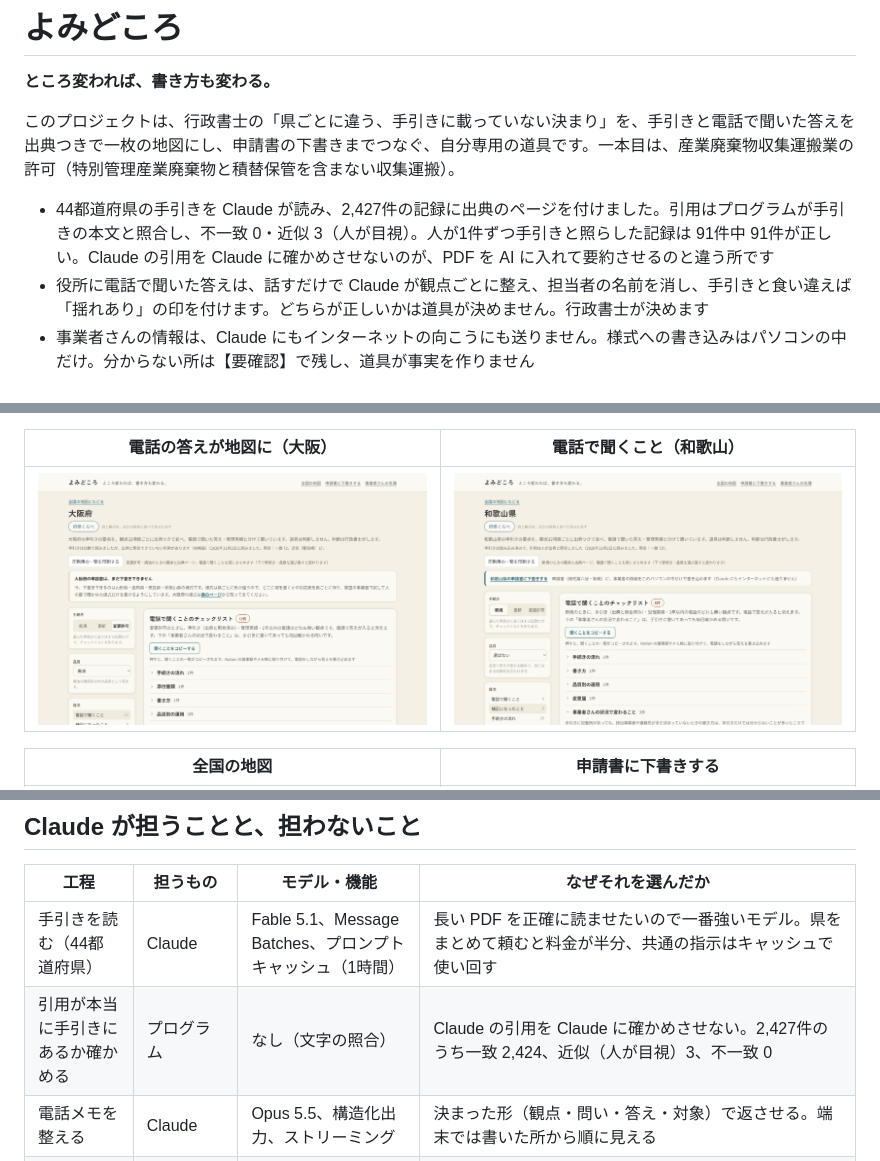
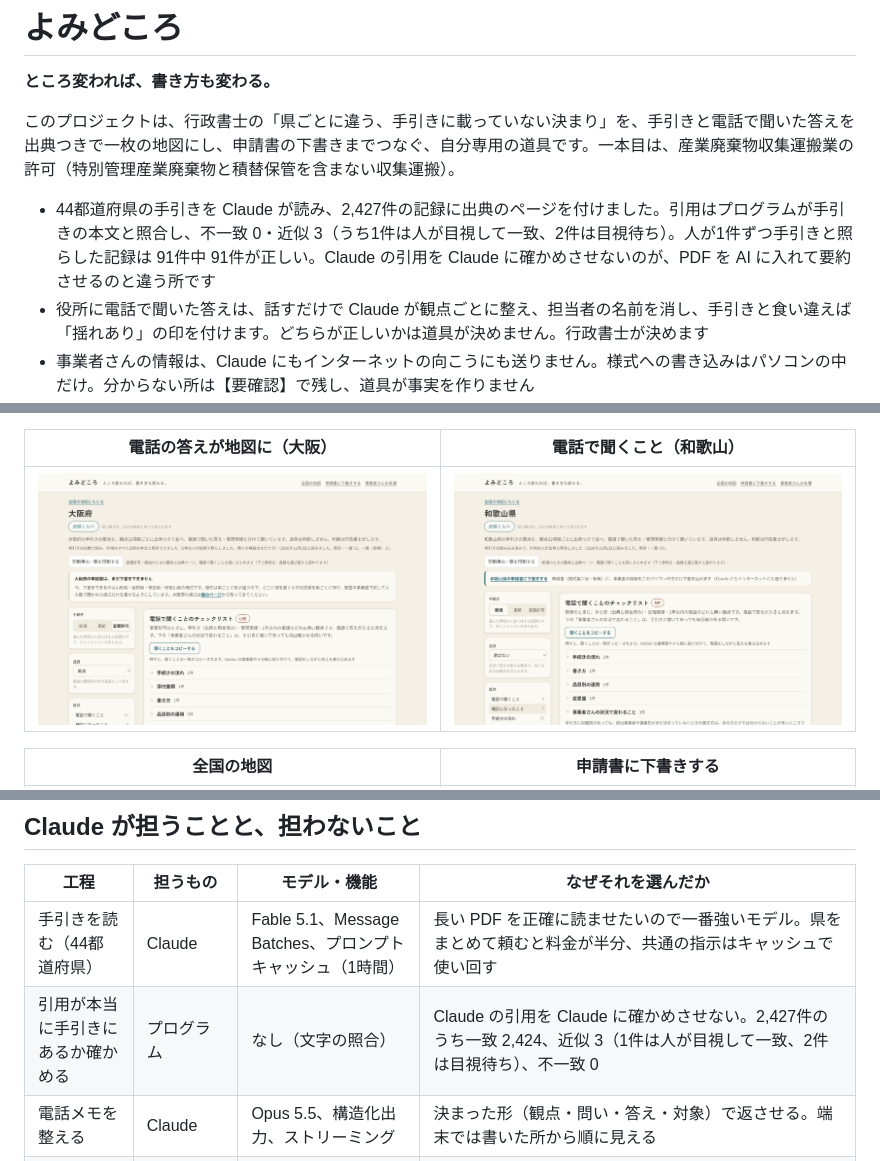
Before and after one commit to milike3175/yomidokoro, a Markdown page: README.md, 3 parts joined by grey strips. Rendered like a GitHub page; pictures changed too: docs/画面/大阪_電話の答えが地図に.png.

```diff
--- a/README.md
+++ b/README.md
@@ -5,7 +5,7 @@
 
 このプロジェクトは、行政書士の「県ごとに違う、手引きに載っていない決まり」を、手引きと電話で聞いた答えを出典つきで一枚の地図にし、申請書の下書きまでつなぐ、自分専用の道具です。一本目は、産業廃棄物収集運搬業の許可（特別管理産業廃棄物と積替保管を含まない収集運搬）。
 
-- 44都道府県の手引きを Claude が読み、2,427件の記録に出典のページを付けました。引用はプログラムが手引きの本文と照合し、不一致 0・近似 3（人が目視）。人が1件ずつ手引きと照らした記録は 91件中 91件が正しい。Claude の引用を Claude に確かめさせないのが、PDF を AI に入れて要約させるのと違う所です
+- 44都道府県の手引きを Claude が読み、2,427件の記録に出典のページを付けました。引用はプログラムが手引きの本文と照合し、不一致 0・近似 3（うち1件は人が目視して一致、2件は目視待ち）。人が1件ずつ手引きと照らした記録は 91件中 91件が正しい。Claude の引用を Claude に確かめさせないのが、PDF を AI に入れて要約させるのと違う所です
 - 役所に電話で聞いた答えは、話すだけで Claude が観点ごとに整え、担当者の名前を消し、手引きと食い違えば「揺れあり」の印を付けます。どちらが正しいかは道具が決めません。行政書士が決めます
 - 事業者さんの情報は、Claude にもインターネットの向こうにも送りません。様式への書き込みはパソコンの中だけ。分からない所は【要確認】で残し、道具が事実を作りません
 
@@ -57,7 +56,7 @@
 | 工程 | 担うもの | モデル・機能 | なぜそれを選んだか |
 |---|---|---|---|
 | 手引きを読む（44都道府県） | Claude | Fable 5.1、Message Batches、プロンプトキャッシュ（1時間） | 長い PDF を正確に読ませたいので一番強いモデル。県をまとめて頼むと料金が半分、共通の指示はキャッシュで使い回す |
-| 引用が本当に手引きにあるか確かめる | プログラム | なし（文字の照合） | Claude の引用を Claude に確かめさせない。2,427件のうち一致 2,424、近似（人が目視）3、不一致 0 |
+| 引用が本当に手引きにあるか確かめる | プログラム | なし（文字の照合） | Claude の引用を Claude に確かめさせない。2,427件のうち一致 2,424、近似 3（1件は人が目視して一致、2件は目視待ち）、不一致 0 |
 | 電話メモを整える | Claude | Opus 5.5、構造化出力、ストリーミング | 決まった形（観点・問い・答え・対象）で返させる。端末では書いた所から順に見える |
 | 個人名・依頼者情報を消す | Claude とプログラム | Opus 5.5 → 正規表現 → Haiku 5.5 | 三段で見て、どれかに引っかかれば保存しない |
 | 手引きと電話の食い違いを見立てる | Claude | Opus 5.5 | 五択（一致・補足・食い違い・対象が違う・判定不能）と理由一行。印を付けるだけで、どちらが正しいかは言わない |
```
Also changed, not shown: other parts of README.md (+0 -1 lines), 9 other files.
